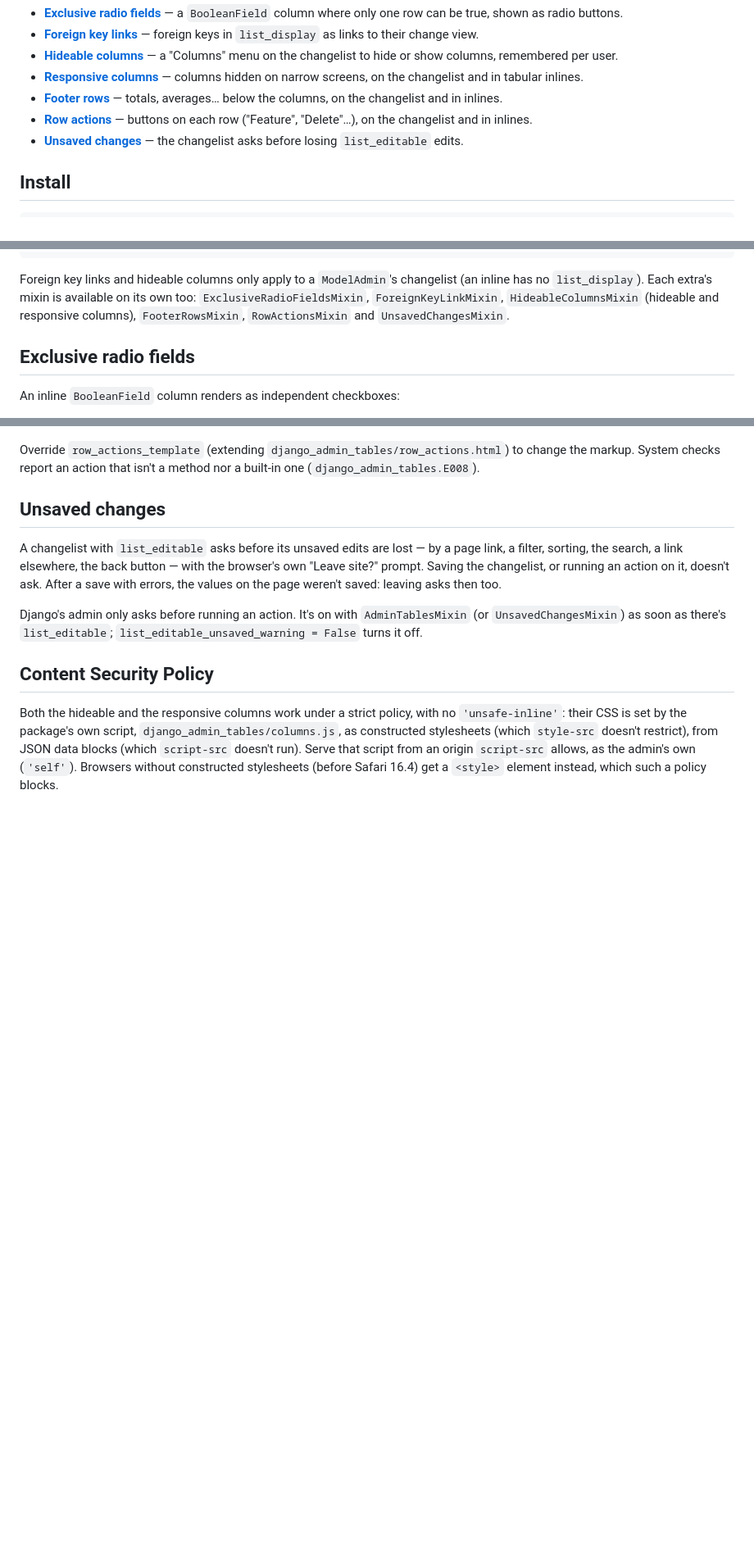
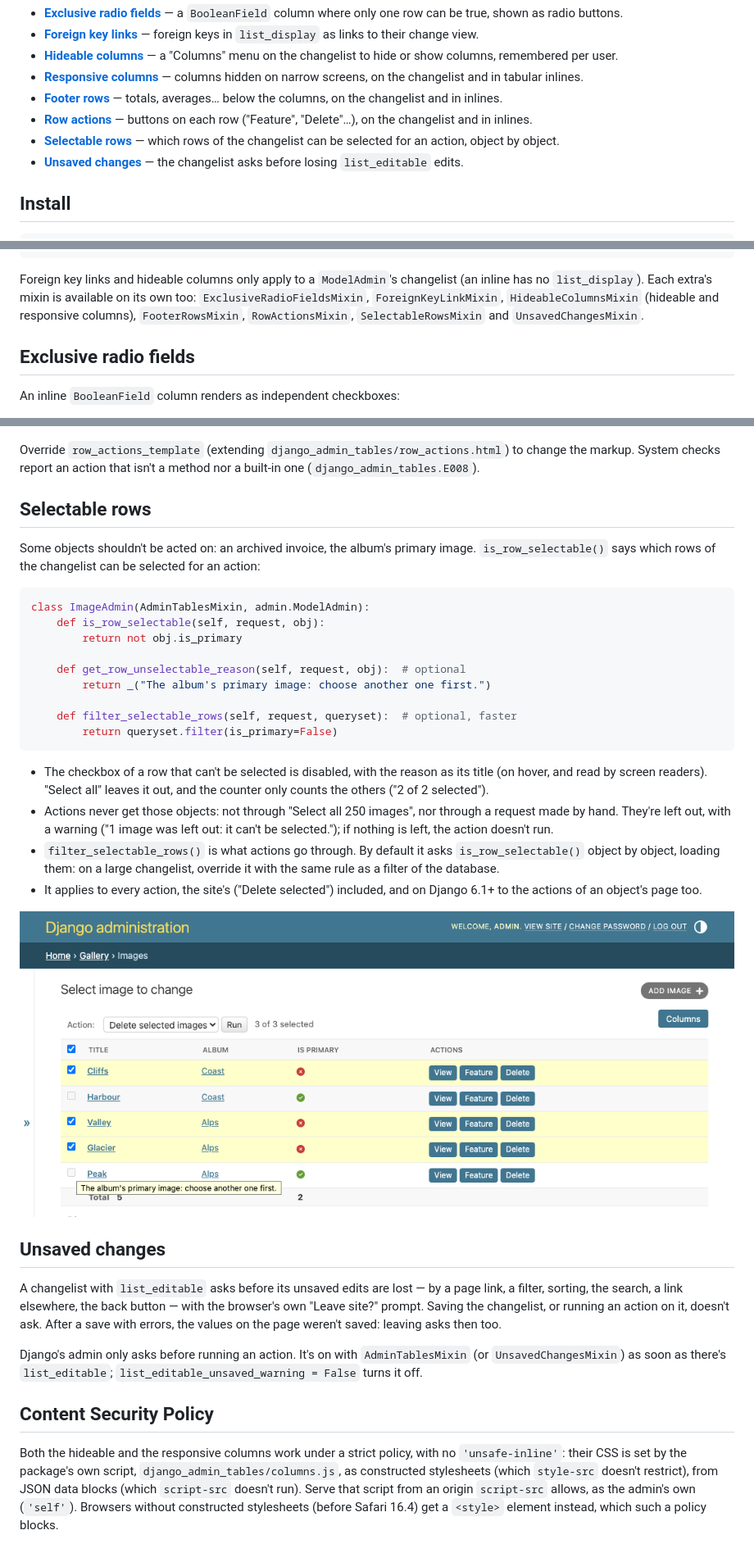
Before and after one commit to rodolvbg/django-admin-tables, a Markdown page: README.md, 3 parts joined by grey strips. Shown at 82% size. GitHub-like rendering; pictures changed too: docs/screenshots/selectable-rows.png (added); blank space fills up the shorter version.

Commit message:
feat: Implement SelectableRowsMixin to manage row selection in admin changelists

````diff
--- a/README.md
+++ b/README.md
@@ -22,6 +22,8 @@ mixin, for Django's own admin and [django-unfold](docs/themes/unfold.md):
   on the changelist and in inlines.
 - **[Row actions](#row-actions)** — buttons on each row ("Feature",
   "Delete"…), on the changelist and in inlines.
+- **[Selectable rows](#selectable-rows)** — which rows of the changelist
+  can be selected for an action, object by object.
 - **[Unsaved changes](#unsaved-changes)** — the changelist asks before
   losing `list_editable` edits.
 
@@ -76,7 +78,8 @@ Foreign key links and hideable columns only apply to a `ModelAdmin`'s
 changelist (an inline has no `list_display`). Each extra's mixin is
 available on its own too: `ExclusiveRadioFieldsMixin`,
 `ForeignKeyLinkMixin`, `HideableColumnsMixin` (hideable and responsive
-columns), `FooterRowsMixin`, `RowActionsMixin` and `UnsavedChangesMixin`.
+columns), `FooterRowsMixin`, `RowActionsMixin`, `SelectableRowsMixin` and
+`UnsavedChangesMixin`.
 
 ## Exclusive radio fields
 
@@ -450,6 +453,40 @@ Override `row_actions_template` (extending
 checks report an action that isn't a method nor a built-in one
 (`django_admin_tables.E008`).
 
+## Selectable rows
+
+Some objects shouldn't be acted on: an archived invoice, the album's
+primary image. `is_row_selectable()` says which rows of the changelist can
+be selected for an action:
+
+```python
+class ImageAdmin(AdminTablesMixin, admin.ModelAdmin):
+    def is_row_selectable(self, request, obj):
+        return not obj.is_primary
+
+    def get_row_unselectable_reason(self, request, obj):  # optional
+        return _("The album's primary image: choose another one first.")
+
+    def filter_selectable_rows(self, request, queryset):  # optional, faster
+        return queryset.filter(is_primary=False)
+```
+
+- The checkbox of a row that can't be selected is disabled, with the
+  reason as its title (on hover, and read by screen readers). "Select
+  all" leaves it out, and the counter only counts the others ("2 of 2
+  selected").
+- Actions never get those objects: not through "Select all 250 images",
+  nor through a request made by hand. They're left out, with a warning
+  ("1 image was left out: it can't be selected."); if nothing is left,
+  the action doesn't run.
+- `filter_selectable_rows()` is what actions go through. By default it
+  asks `is_row_selectable()` object by object, loading them: on a large
+  changelist, override it with the same rule as a filter of the database.
+- It applies to every action, the site's ("Delete selected") included, and
+  on Django 6.1+ to the actions of an object's page too.
+
+![A changelist where the primary image's checkbox is disabled, with its reason, and the other two selected](docs/screenshots/selectable-rows.png)
+
 ## Unsaved changes
 
 A changelist with `list_editable` asks before its unsaved edits are lost —
````
Also changed, not shown: CHANGELOG.md (+10 -0 lines), 13 other files.
